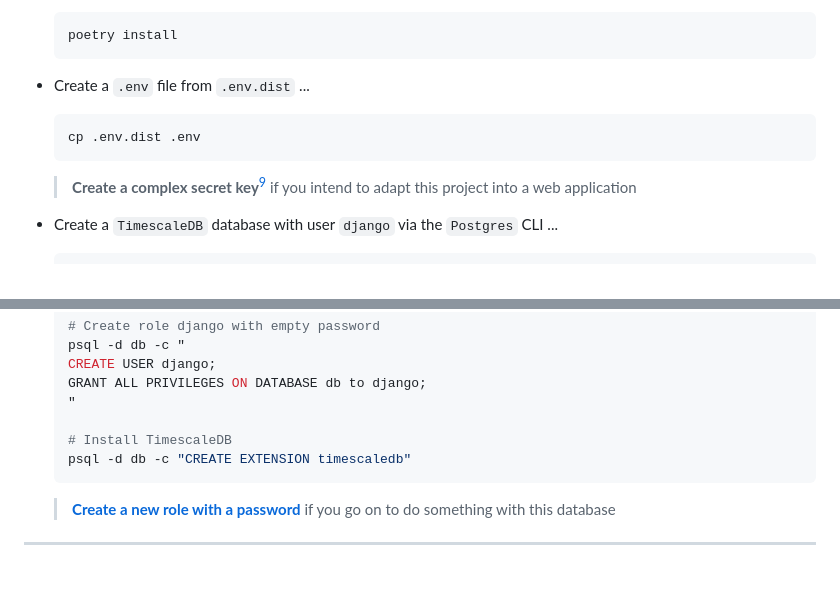
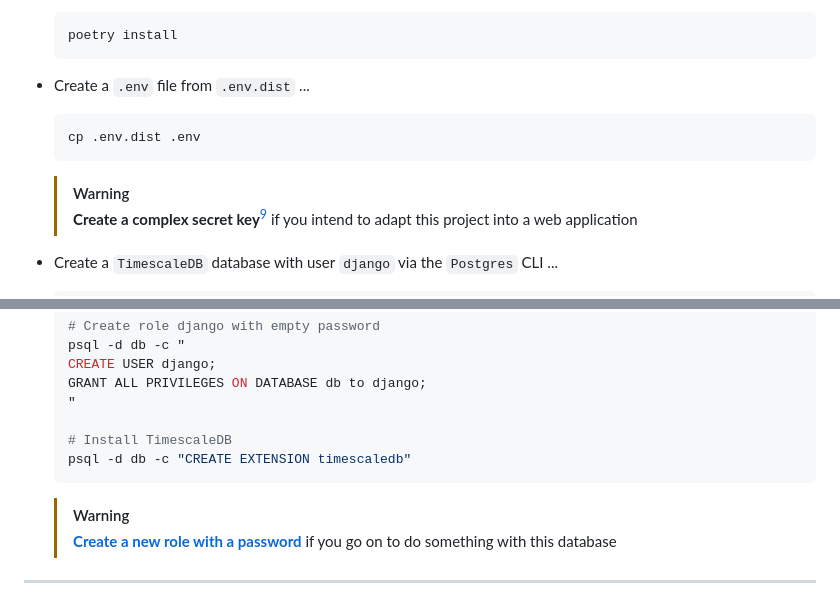
Before and after one commit to rdmolony/django-timescaledb-example, a Markdown page: README.md, 2 parts joined by grey strips. GitHub-like rendering.

Commit message:
docs: update README.md

````diff
--- a/README.md
+++ b/README.md
@@ -30,6 +30,7 @@ This example uses ...
     cp .env.dist .env
     ```
 
+    > [!WARNING]
     > **Create a complex secret key**[^SECRET_KEY] if you intend to adapt this project into a web application
 
 - Create a `TimescaleDB` database with user `django` via the `Postgres` CLI ...
@@ -57,6 +58,7 @@ This example uses ...
     psql -d db -c "CREATE EXTENSION timescaledb"
     ```
 
+    > [!WARNING]
     > [**Create a new role with a password**](https://www.postgresql.org/docs/current/database-roles.html) if you go on to do something with this database
 
 
````
